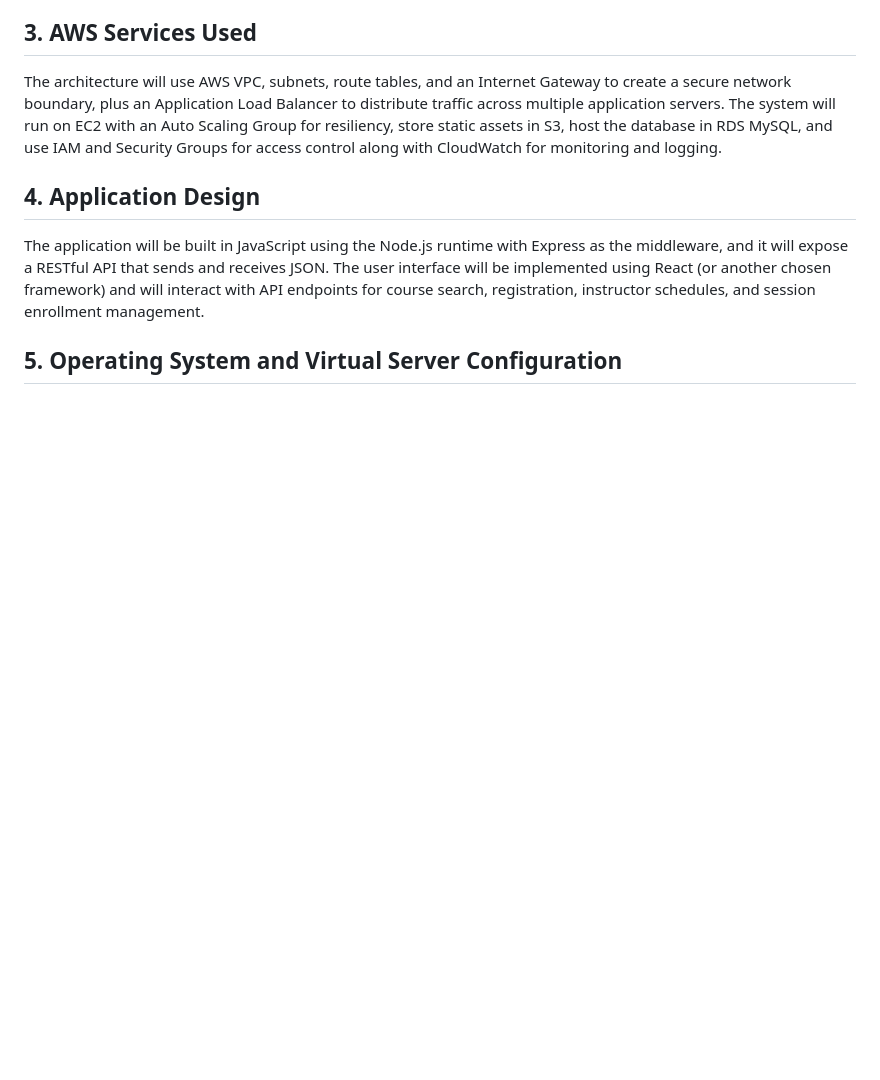
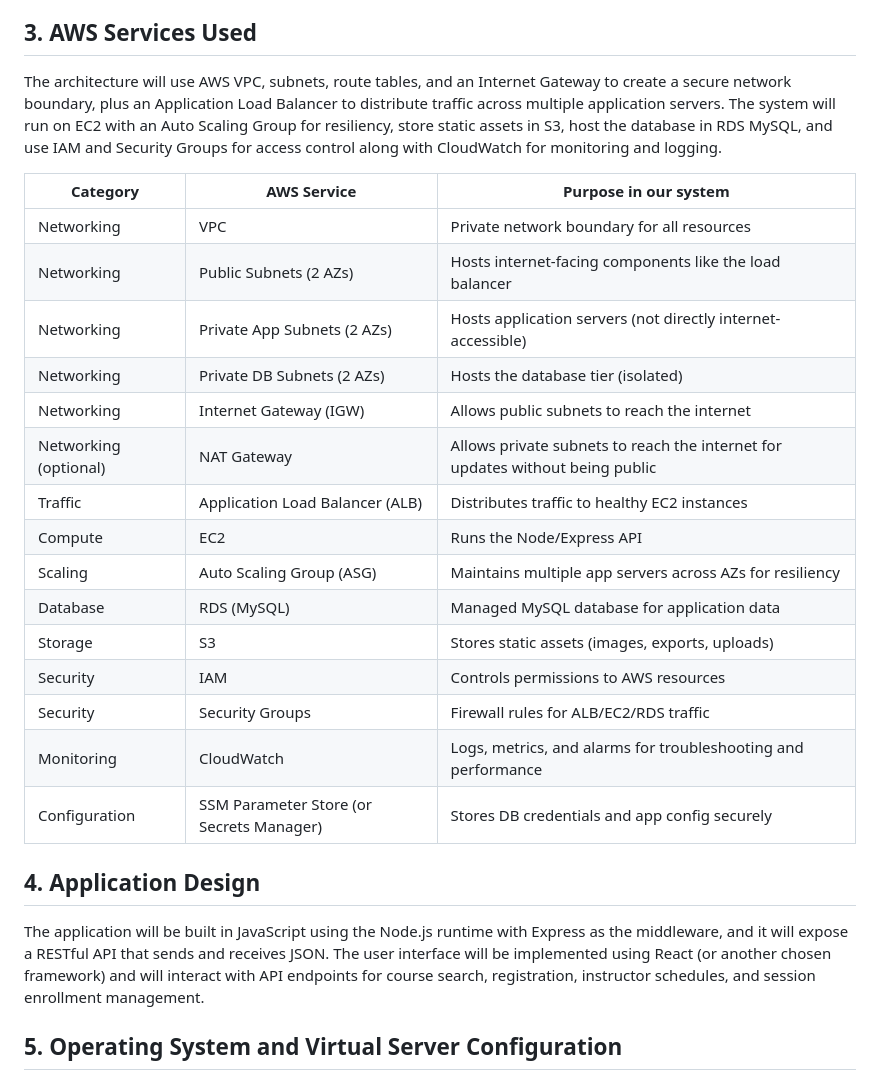
Before and after one commit to javadaminedjlali-code/course-reg-ui, a Markdown page: docs/architecture/Architecture-Document.md, the part around the change. GitHub-like rendering; blank space fills up the shorter version.

```diff
--- a/docs/architecture/Architecture-Document.md
+++ b/docs/architecture/Architecture-Document.md
@@ -8,6 +8,25 @@ Amazon Web Services (AWS) was selected as the cloud service provider because it
 
 ## 3. AWS Services Used
 The architecture will use AWS VPC, subnets, route tables, and an Internet Gateway to create a secure network boundary, plus an Application Load Balancer to distribute traffic across multiple application servers. The system will run on EC2 with an Auto Scaling Group for resiliency, store static assets in S3, host the database in RDS MySQL, and use IAM and Security Groups for access control along with CloudWatch for monitoring and logging.
+
+| Category | AWS Service | Purpose in our system |
+|---|---|---|
+| Networking | VPC | Private network boundary for all resources |
+| Networking | Public Subnets (2 AZs) | Hosts internet-facing components like the load balancer |
+| Networking | Private App Subnets (2 AZs) | Hosts application servers (not directly internet-accessible) |
+| Networking | Private DB Subnets (2 AZs) | Hosts the database tier (isolated) |
+| Networking | Internet Gateway (IGW) | Allows public subnets to reach the internet |
+| Networking (optional) | NAT Gateway | Allows private subnets to reach the internet for updates without being public |
+| Traffic | Application Load Balancer (ALB) | Distributes traffic to healthy EC2 instances |
+| Compute | EC2 | Runs the Node/Express API |
+| Scaling | Auto Scaling Group (ASG) | Maintains multiple app servers across AZs for resiliency |
+| Database | RDS (MySQL) | Managed MySQL database for application data |
+| Storage | S3 | Stores static assets (images, exports, uploads) |
+| Security | IAM | Controls permissions to AWS resources |
+| Security | Security Groups | Firewall rules for ALB/EC2/RDS traffic |
+| Monitoring | CloudWatch | Logs, metrics, and alarms for troubleshooting and performance |
+| Configuration | SSM Parameter Store (or Secrets Manager) | Stores DB credentials and app config securely |
+
 
 ## 4. Application Design
 The application will be built in JavaScript using the Node.js runtime with Express as the middleware, and it will expose a RESTful API that sends and receives JSON. The user interface will be implemented using React (or another chosen framework) and will interact with API endpoints for course search, registration, instructor schedules, and session enrollment management.
```
